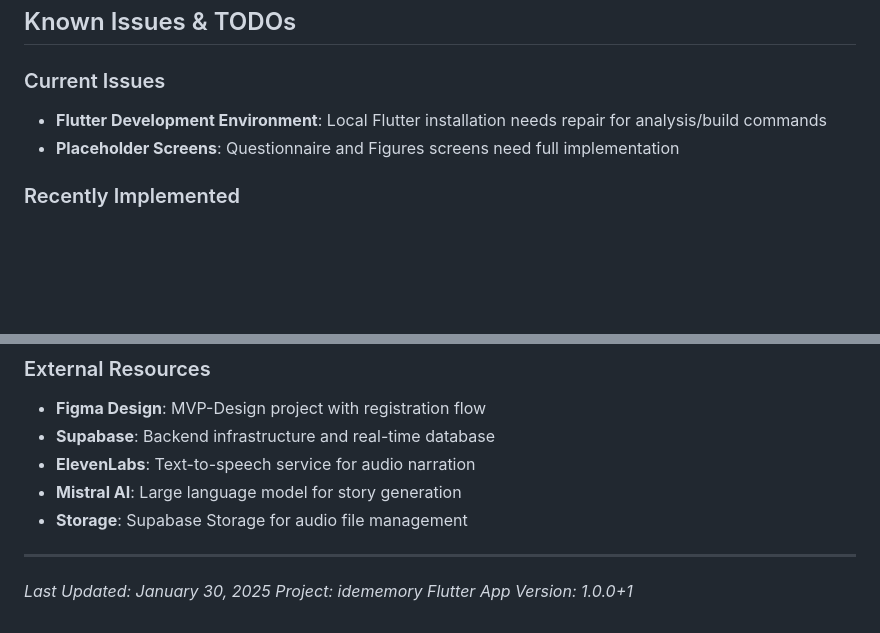
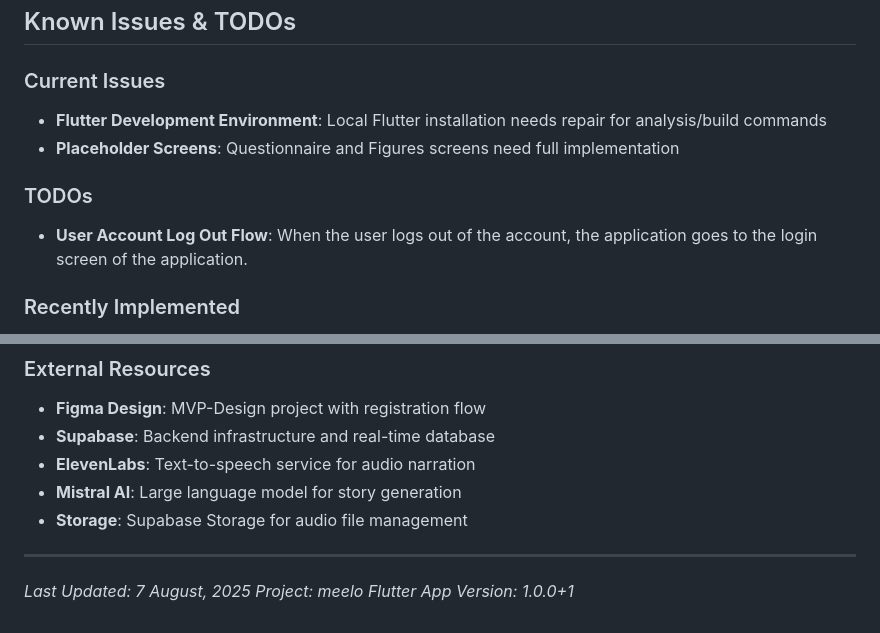
Before and after one commit to divbugger/meelo_test, a Markdown page: CLAUDE.md, 2 parts joined by grey strips. Rendered like a GitHub page; blank space fills up the shorter version.

```diff
--- a/CLAUDE.md
+++ b/CLAUDE.md
@@ -236,6 +236,9 @@ flutter format .
 - **Flutter Development Environment**: Local Flutter installation needs repair for analysis/build commands
 - **Placeholder Screens**: Questionnaire and Figures screens need full implementation
 
+### TODOs
+- **User Account Log Out Flow**: When the user logs out of the account, the application goes to the login screen of the application.
+
 ### Recently Implemented
 - **Multi-Tab Navigation**: Complete 5-tab bottom navigation system with proper tab switching
 - **Home Dashboard**: Personalized greeting and interactive quick action cards that navigate to other tabs
@@ -306,6 +309,6 @@ flutter format .
 
 ---
 
-*Last Updated: January 30, 2025*
-*Project: idememory Flutter App*
+*Last Updated: 7 August, 2025*
+*Project: meelo Flutter App*
 *Version: 1.0.0+1*
```
